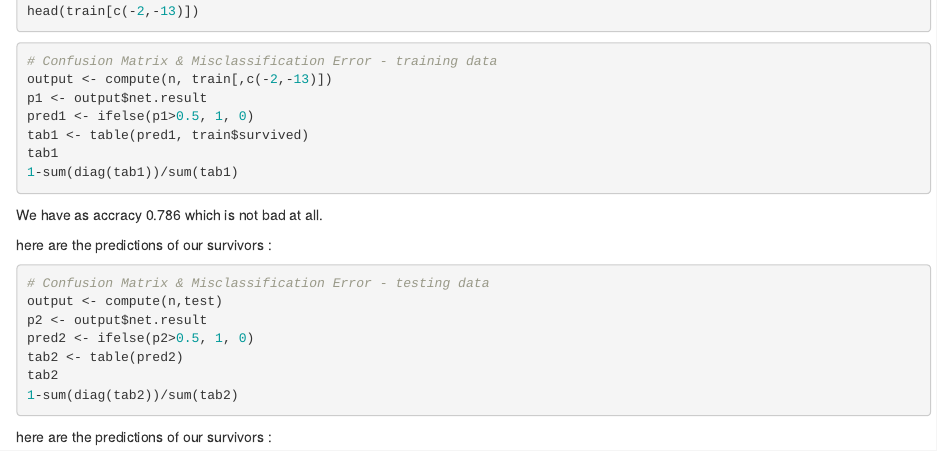
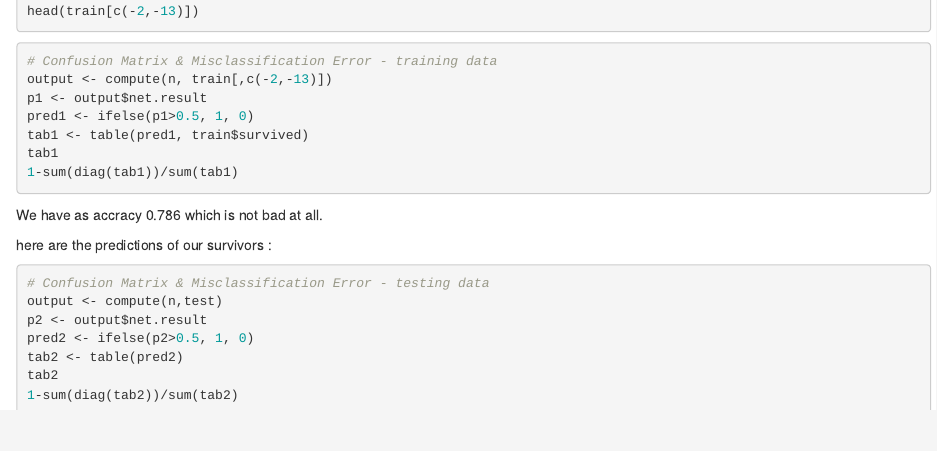
Before and after one commit to Essounaini/The-Titanic-prediction-using-NN-, an R Markdown document (Titanic.Rmd): the page in a window 1100 px wide, from 1820 px down. Rendered offline with R 4.5, knitr and Pandoc, with nearby package versions; the code is not run, so its results and figures are left out.

Commit message:
Update Titanic.Rmd

````diff
--- a/Titanic.Rmd
+++ b/Titanic.Rmd
@@ -153,6 +153,3 @@ tab2 <- table(pred2)
 tab2
 1-sum(diag(tab2))/sum(tab2)
 ```
-
-
-here are the predictions of our survivors :
````
